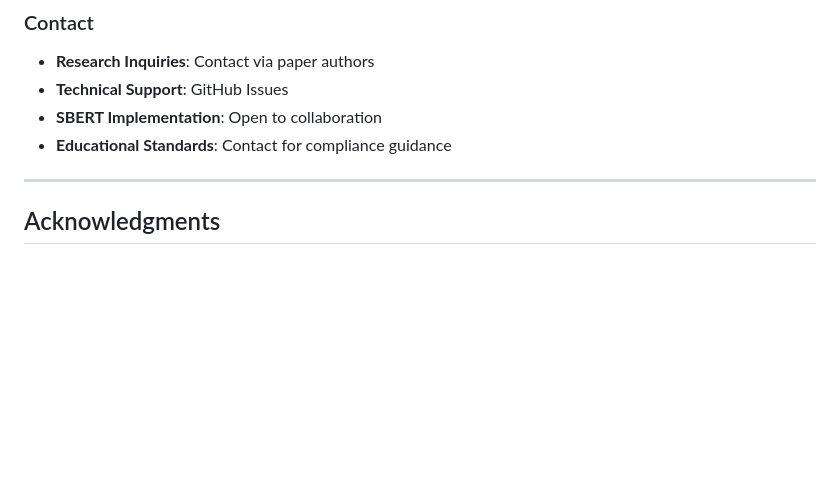
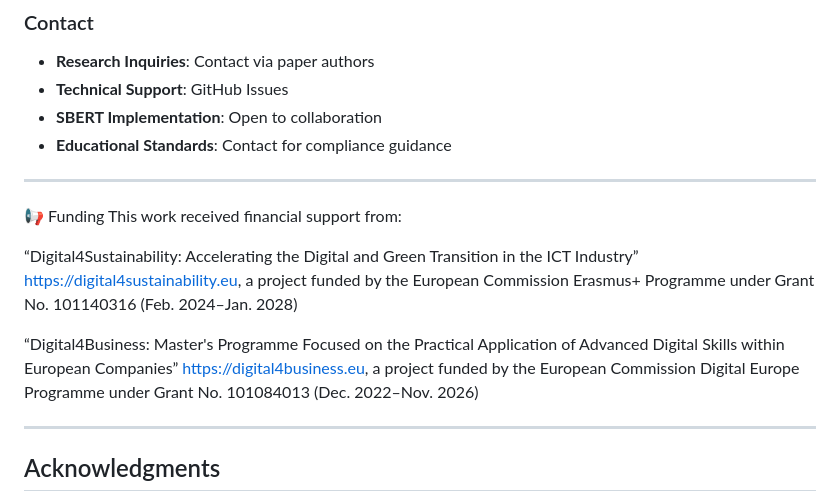
Before and after one commit to dietmarja/ECM, a Markdown page: README.md, the part around the change. Drawn GitHub-style; blank space fills up the shorter version.

```diff
--- a/README.md
+++ b/README.md
@@ -727,6 +727,20 @@ analysis/scripts/generate_curricula_toggle.py is the enhanced curriculum generat
 - **Educational Standards**: Contact for compliance guidance
 
 ---
+📢 Funding
+This work received financial support from:
+
+“Digital4Sustainability: Accelerating the Digital and Green Transition in the ICT Industry”
+https://digital4sustainability.eu, a project funded by the European Commission Erasmus+ Programme under Grant No. 101140316 (Feb. 2024–Jan. 2028)
+
+“Digital4Business: Master's Programme Focused on the Practical Application of Advanced Digital Skills within European Companies”
+https://digital4business.eu, a project funded by the European Commission Digital Europe Programme under Grant No. 101084013 (Dec. 2022–Nov. 2026)
+
+
+
+
+
+---
 
 ## Acknowledgments
 
```
